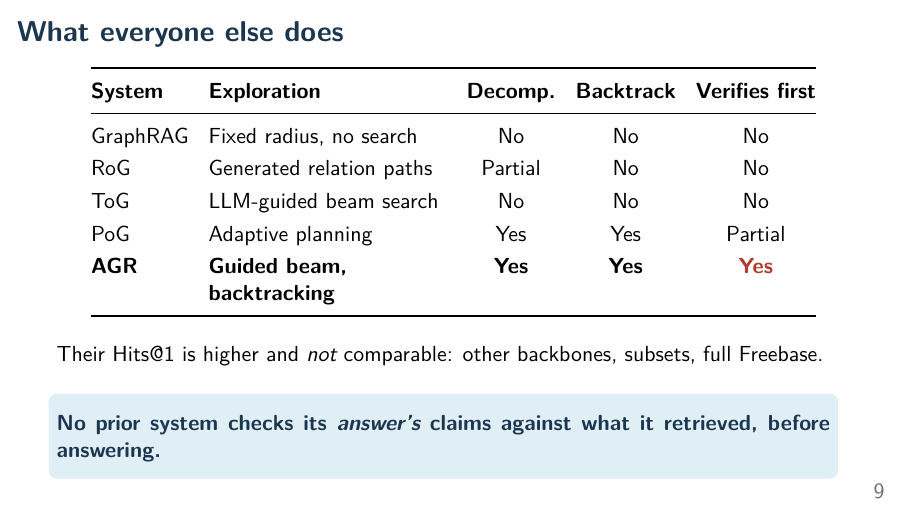
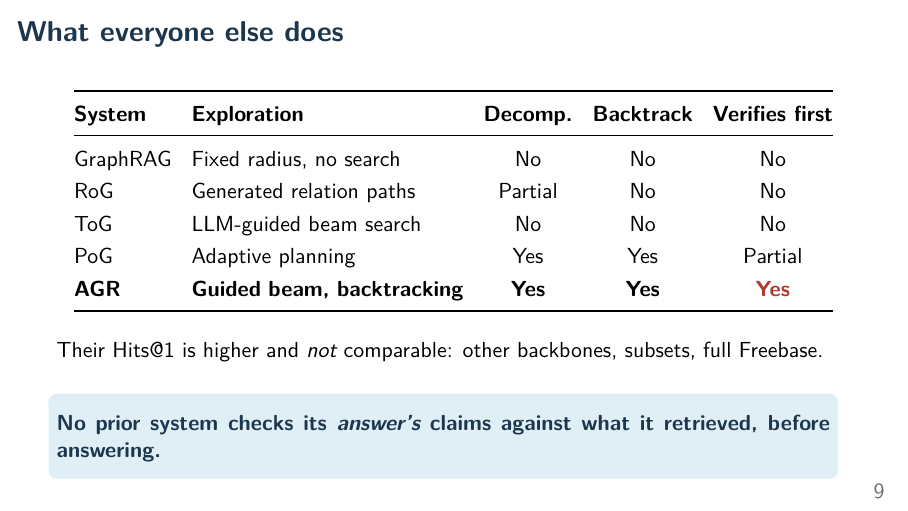
Before and after one commit to sakif-khan/agentic-graph-reasoning, LaTeX slides (thesis_presentation/pre-defense-0421052099.tex, which reads thesis_presentation/content-main.tex): page 9 of 31. Compiled offline with pdfLaTeX.

Commit message:
Update slides.

```diff
--- a/thesis_presentation/content-main.tex
+++ b/thesis_presentation/content-main.tex
@@ -224,7 +224,12 @@
   \begin{table}
     \small
     \setlength{\tabcolsep}{5pt}
-    \begin{tabular}{@{}lL{42mm}ccc@{}}
+    % 48mm, not 42: the AGR row's cell is bold, and "Guided beam,
+    % backtracking" measures 136pt = 48mm set bold, so 42mm was the one
+    % width in this table that wrapped. The table was only 128mm inside a
+    % 140mm block, so the 6mm comes out of the free margin either side
+    % rather than off another column.
+    \begin{tabular}{@{}lL{48mm}ccc@{}}
       \toprule
       \textbf{System} & \textbf{Exploration} & \textbf{Decomp.} &
       \textbf{Backtrack} & \textbf{Verifies first} \\
```
Also changed, not shown: thesis_presentation/preamble.tex (+15 -0 lines), thesis_presentation/pre-defense-0421052099-backup.pdf, thesis_presentation/pre-defense-0421052099.pdf.
